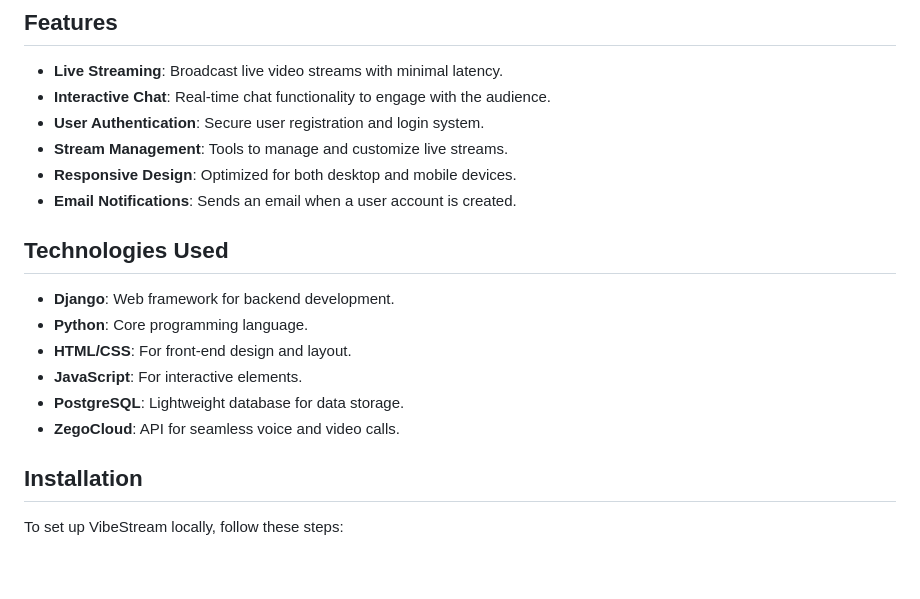
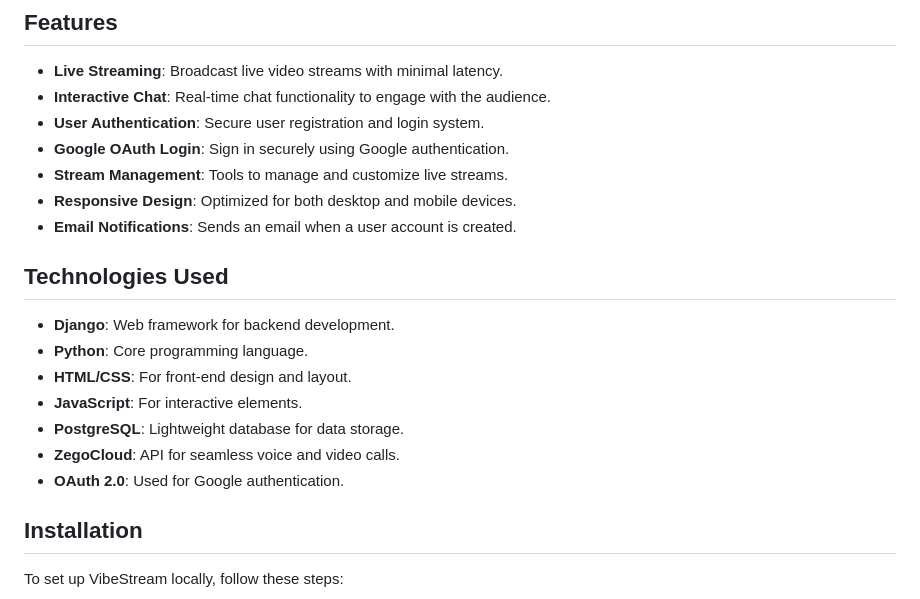
Before and after one commit to SaumiliHaldar/VibeStream, a Markdown page: README.md, the part around the change. Drawn GitHub-style; blank space fills up the shorter version.

```diff
--- a/README.md
+++ b/README.md
@@ -22,6 +22,7 @@ VibeStream aims to revolutionize live streaming by providing robust tools for co
 - **Live Streaming**: Broadcast live video streams with minimal latency.
 - **Interactive Chat**: Real-time chat functionality to engage with the audience.
 - **User Authentication**: Secure user registration and login system.
+- **Google OAuth Login**: Sign in securely using Google authentication.
 - **Stream Management**: Tools to manage and customize live streams.
 - **Responsive Design**: Optimized for both desktop and mobile devices.
 - **Email Notifications**: Sends an email when a user account is created.
@@ -34,6 +35,7 @@ VibeStream aims to revolutionize live streaming by providing robust tools for co
 - **JavaScript**: For interactive elements.
 - **PostgreSQL**: Lightweight database for data storage.
 - **ZegoCloud**: API for seamless voice and video calls.
+- **OAuth 2.0**: Used for Google authentication.
 
 ## Installation
 
```
